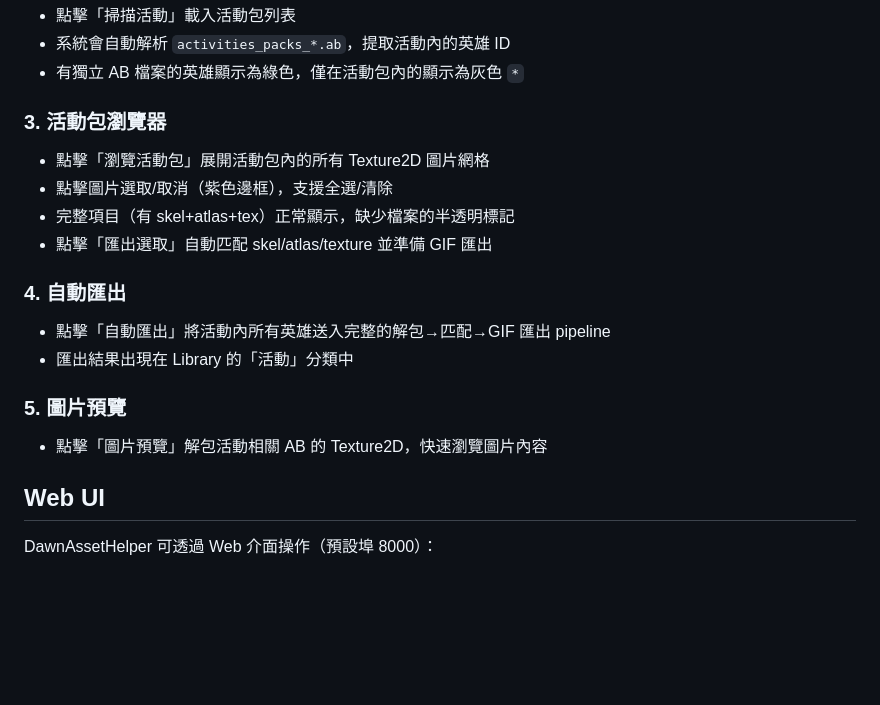
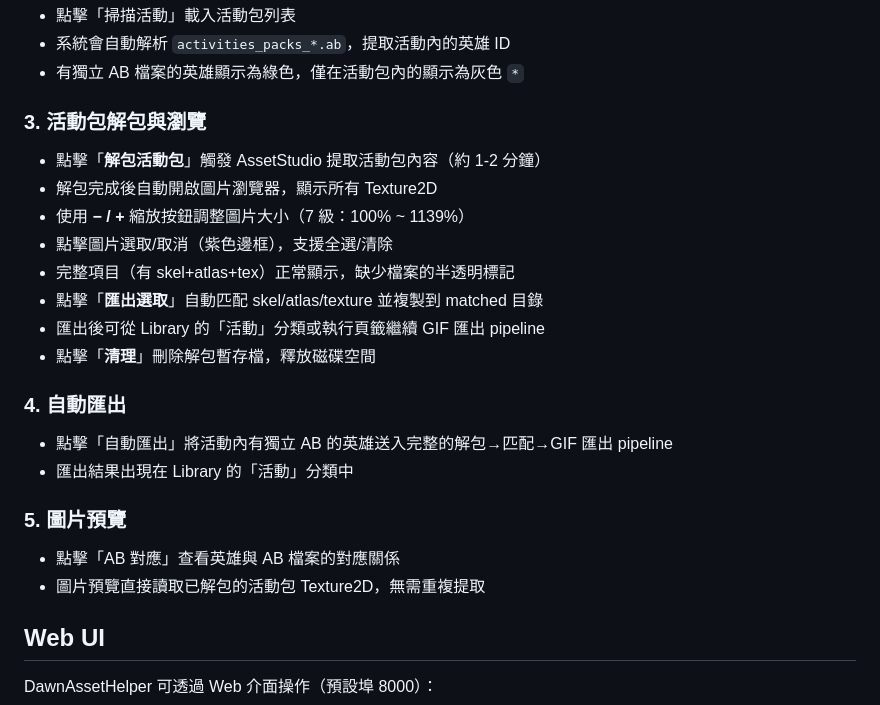
Before and after one commit to Kevin-NM/DawnAssetHelper, a Markdown page: README.md, the part around the change. GitHub-like rendering; blank space fills up the shorter version.

Commit message:
docs: update README with extract pack, zoom, cleanup features

```diff
--- a/README.md
+++ b/README.md
@@ -196,18 +196,23 @@ DawnAssetHelper 支援自動偵測 `activities_packs_*.ab` 活動包，分析活
 - 系統會自動解析 `activities_packs_*.ab`，提取活動內的英雄 ID
 - 有獨立 AB 檔案的英雄顯示為綠色，僅在活動包內的顯示為灰色 `*`
 
-### 3. 活動包瀏覽器
-- 點擊「瀏覽活動包」展開活動包內的所有 Texture2D 圖片網格
+### 3. 活動包解包與瀏覽
+- 點擊「**解包活動包**」觸發 AssetStudio 提取活動包內容（約 1-2 分鐘）
+- 解包完成後自動開啟圖片瀏覽器，顯示所有 Texture2D
+- 使用 **− / +** 縮放按鈕調整圖片大小（7 級：100% ~ 1139%）
 - 點擊圖片選取/取消（紫色邊框），支援全選/清除
 - 完整項目（有 skel+atlas+tex）正常顯示，缺少檔案的半透明標記
-- 點擊「匯出選取」自動匹配 skel/atlas/texture 並準備 GIF 匯出
+- 點擊「**匯出選取**」自動匹配 skel/atlas/texture 並複製到 matched 目錄
+- 匯出後可從 Library 的「活動」分類或執行頁籤繼續 GIF 匯出 pipeline
+- 點擊「**清理**」刪除解包暫存檔，釋放磁碟空間
 
 ### 4. 自動匯出
-- 點擊「自動匯出」將活動內所有英雄送入完整的解包→匹配→GIF 匯出 pipeline
+- 點擊「自動匯出」將活動內有獨立 AB 的英雄送入完整的解包→匹配→GIF 匯出 pipeline
 - 匯出結果出現在 Library 的「活動」分類中
 
 ### 5. 圖片預覽
-- 點擊「圖片預覽」解包活動相關 AB 的 Texture2D，快速瀏覽圖片內容
+- 點擊「AB 對應」查看英雄與 AB 檔案的對應關係
+- 圖片預覽直接讀取已解包的活動包 Texture2D，無需重複提取
 
 ## Web UI
 
```
